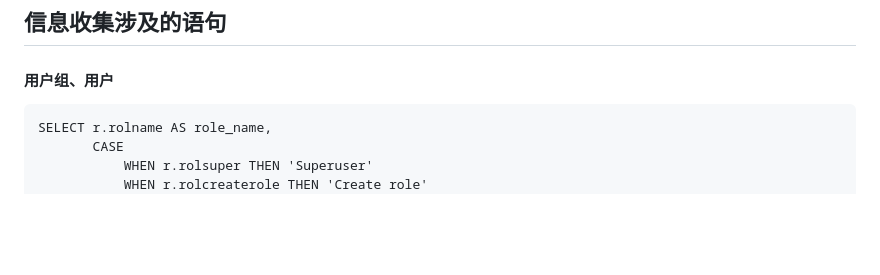
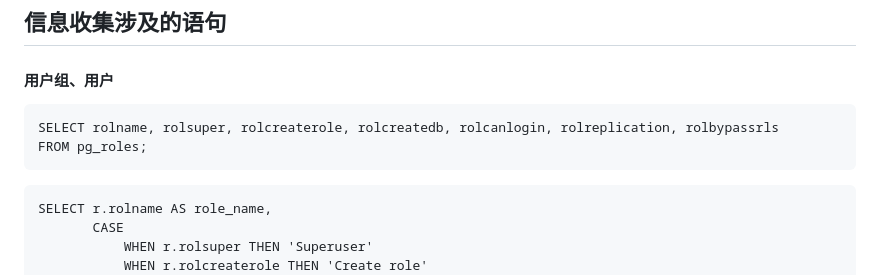
Before and after one commit to chain00x/chain00x.github.io, a Markdown page: postgresql权限提升总结.md, the part around the change. Rendered like a GitHub page; blank space fills up the shorter version.

````diff
--- a/postgresql权限提升总结.md
+++ b/postgresql权限提升总结.md
@@ -19,6 +19,11 @@ docker run --name my_postgres -e POSTGRES_PASSWORD=123456 -d -p 5432:5432 postgr
 ## 信息收集涉及的语句
 
 #### 用户组、用户
+
+```
+SELECT rolname, rolsuper, rolcreaterole, rolcreatedb, rolcanlogin, rolreplication, rolbypassrls
+FROM pg_roles;
+```
 
 ```
 SELECT r.rolname AS role_name,
````
